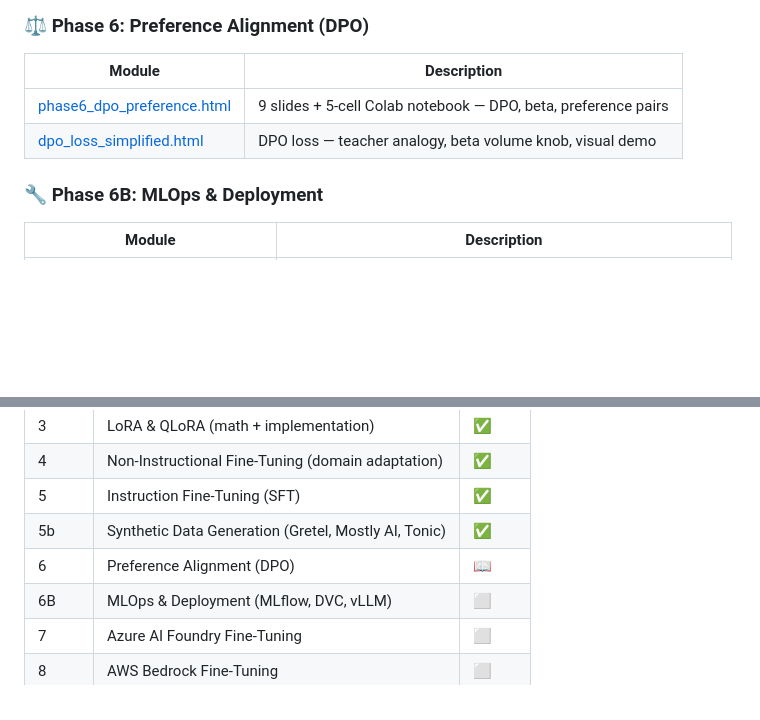
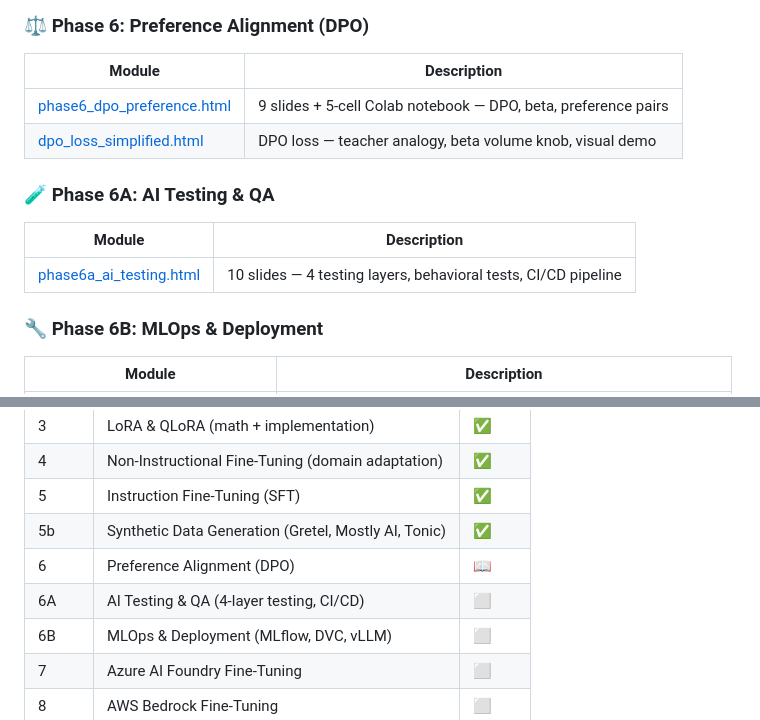
Before and after one commit to ashokmulchandani/Fine_tuning-ML-Pipleine--Synthetic_Data-Ashok-1, a Markdown page: README.md, 2 parts joined by grey strips. Rendered like a GitHub page; blank space fills up the shorter version.

Commit message:
Add Phase 6A to README index and phase overview
Co-Authored-By: Claude <noreply@anthropic.com>

```diff
--- a/README.md
+++ b/README.md
@@ -67,6 +67,11 @@ Click any link to open the interactive module. All hosted via GitHub Pages.
 | [phase6_dpo_preference.html](https://ashokmulchandani.github.io/Fine_tuning-ML-Pipleine--Synthetic_Data-Ashok-1/phase6_dpo_preference.html) | 9 slides + 5-cell Colab notebook — DPO, beta, preference pairs |
 | [dpo_loss_simplified.html](https://ashokmulchandani.github.io/Fine_tuning-ML-Pipleine--Synthetic_Data-Ashok-1/dpo_loss_simplified.html) | DPO loss — teacher analogy, beta volume knob, visual demo |
 
+### 🧪 Phase 6A: AI Testing & QA
+| Module | Description |
+|--------|-------------|
+| [phase6a_ai_testing.html](https://ashokmulchandani.github.io/Fine_tuning-ML-Pipleine--Synthetic_Data-Ashok-1/phase6a_ai_testing.html) | 10 slides — 4 testing layers, behavioral tests, CI/CD pipeline |
+
 ### 🔧 Phase 6B: MLOps & Deployment
 | Module | Description |
 |--------|-------------|
@@ -85,6 +90,7 @@ Click any link to open the interactive module. All hosted via GitHub Pages.
 | 5 | Instruction Fine-Tuning (SFT) | ✅ |
 | 5b | Synthetic Data Generation (Gretel, Mostly AI, Tonic) | ✅ |
 | 6 | Preference Alignment (DPO) | 📖 |
+| 6A | AI Testing & QA (4-layer testing, CI/CD) | ⬜ |
 | 6B | MLOps & Deployment (MLflow, DVC, vLLM) | ⬜ |
 | 7 | Azure AI Foundry Fine-Tuning | ⬜ |
 | 8 | AWS Bedrock Fine-Tuning | ⬜ |
```
